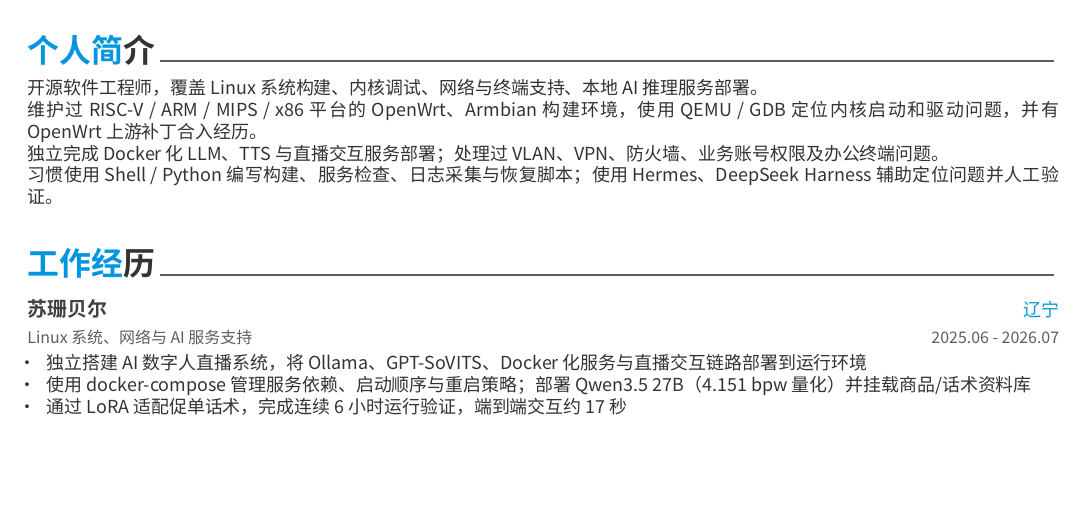
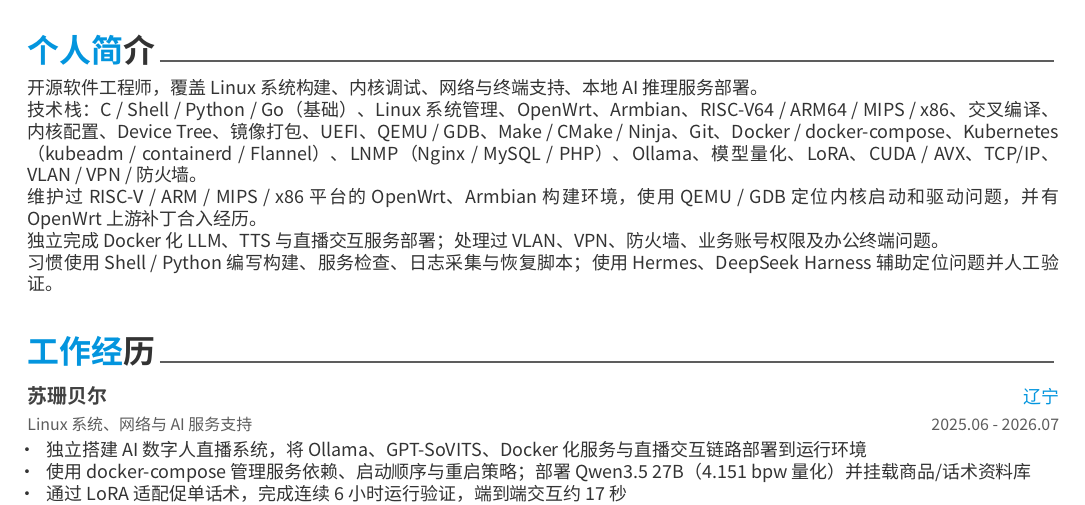
Before and after one commit to fumizukiru1/resume, a LaTeX CV (resume.tex, which reads sections/summary.tex): part of page 1 of 2, cut so that both start at the same text, the shorter picture padded with empty space. Compiled offline with XeLaTeX; a LaTeX package or settings file that is missing is left out.

Commit message:
通用简历: 个人简介新增技术栈关键词行；新增 README 说明主简历与同步规则
- summary.tex: 在简介中新增「技术栈：」一行，枚举实际用过的技术关键词
  （语言/平台/内核与嵌入式/构建工具/容器与编排/AI/网络），全部取自
  简历既有事实，未新增经历
- README.md: 说明 general-full 为主要简历与事实内容唯一权威来源；
  列出各分支定位；写明「此后所有分支的改动都必须同步进通用简历」的规则；
  记载中文断行修复（xeCJK 缺失）以免后续重建再次踩坑
- 编译 2 页 A4，无硬错误，overfull 仅剩 1.6pt 既有噪声

```diff
--- a/sections/summary.tex
+++ b/sections/summary.tex
@@ -9,6 +9,7 @@
 \begin{cvparagraph}
 
 开源软件工程师，覆盖 Linux 系统构建、内核调试、网络与终端支持、本地 AI 推理服务部署。\\
+技术栈：C / Shell / Python / Go（基础）、Linux 系统管理、OpenWrt、Armbian、RISC-V64 / ARM64 / MIPS / x86、交叉编译、内核配置、Device\nobreakspace{}Tree、镜像打包、UEFI、QEMU / GDB、Make / CMake / Ninja、Git、Docker / docker-compose、Kubernetes（kubeadm / containerd / Flannel）、LNMP（Nginx / MySQL / PHP）、Ollama、模型量化、LoRA、CUDA / AVX、TCP/IP、VLAN / VPN / 防火墙。\\
 维护过 RISC-V / ARM / MIPS / x86 平台的 \mbox{OpenWrt}、Armbian 构建环境，使用 QEMU / GDB 定位内核启动和驱动问题，并有 \mbox{OpenWrt} 上游补丁合入经历。\\
 独立完成 Docker 化 LLM、TTS 与直播交互服务部署；处理过 VLAN、VPN、防火墙、业务账号权限及办公终端问题。\\
 习惯使用 Shell / Python 编写构建、服务检查、日志采集与恢复脚本；使用 Hermes、DeepSeek Harness 辅助定位问题并人工验证。
```
Also changed, not shown: README.md (added).
